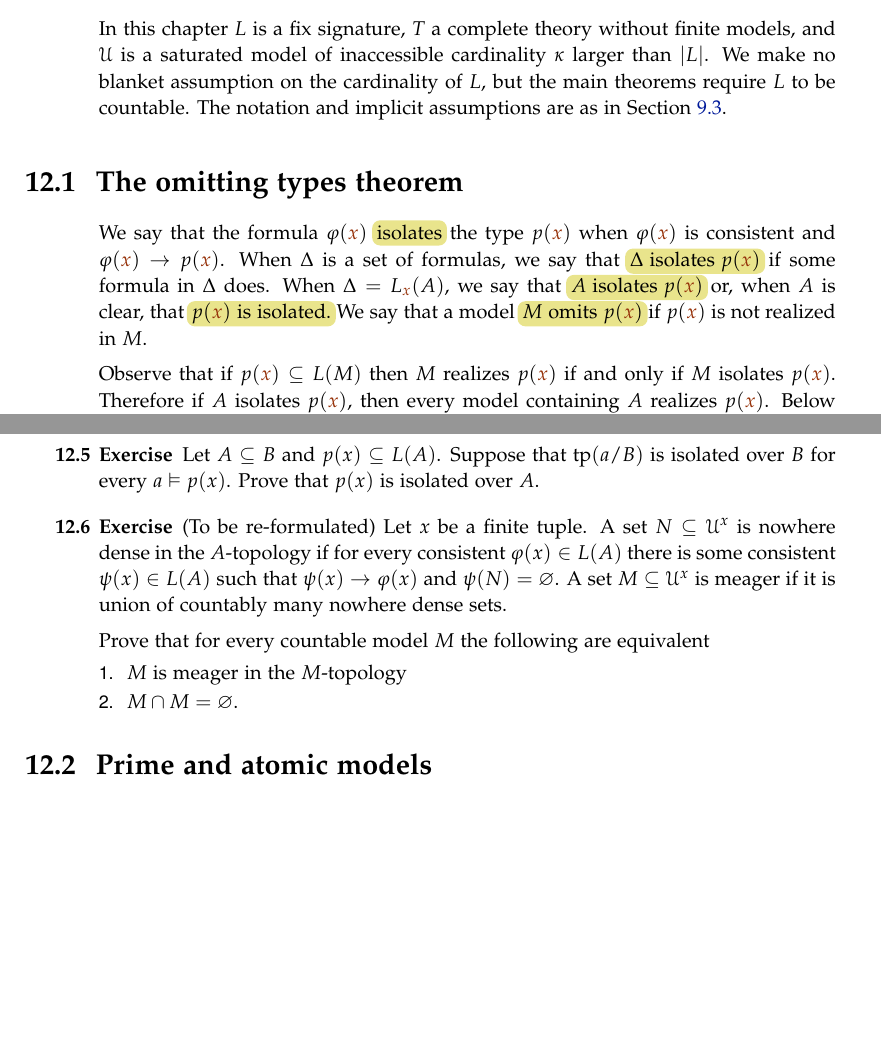
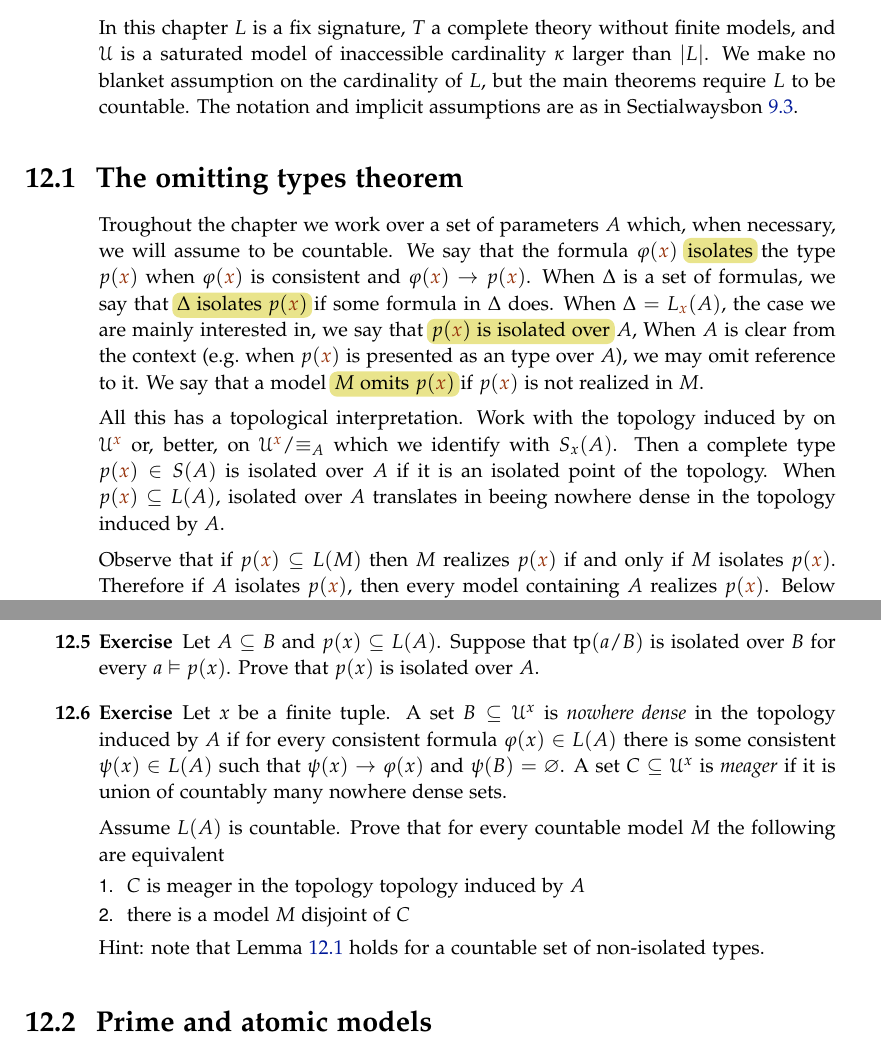
Before and after one commit to domenicozambella/creche, a LaTeX thesis (creche.tex, which reads countable.tex): two parts of pages 98 and 100 of 173, joined at a grey line, cut so that both start at the same text, the shorter picture padded with empty space. The pictures show the PDF file PDF/creche.pdf that the author committed with the source.

Commit message:
omiting types and meager sets

```diff
--- a/countable.tex
+++ b/countable.tex
@@ -6,23 +6,28 @@
 
 In this chapter $L$ is a fix signature, $T$ a complete theory without finite models, and $\U$ is a saturated model of inaccessible cardinality $\kappa$ larger than $|L|$.
 We make no blanket assumption on the cardinality of $L$, but the main theorems require $L$ to be countable.
-The notation and implicit assumptions are as in Section~\ref{monster}.
-
+The notation and implicit assumptions are as in Sectialwaysbon~\ref{monster}.
 
 %%%%%%%%%%%%%%%%%%%%%%%%%
 %%%%%%%%%%%%%%%%%%%%%%%%%
 %%%%%%%%%%%%%%%%%%%%%%%%%
 %%%%%%%%%%%%%%%%%%%%%%%%%
-%%%%%%%%%%%%%%%%%%%%%%%%
-
+%%%%%%%%%%%%%%%%%%%%%%%%%
 \section{The omitting types theorem}\label{omttingtype}
 
+Troughout the chapter we work over a set of parameters $A$ which, when necessary, we will assume to be countable.
 We say that the formula $\phi({\mr x})$ \emph{isolates\/} the type $p({\mr x})$ when $\phi({\mr x})$ is consistent and $\phi({\mr x})\imp p({\mr x})$.
 When $\Delta$ is a set of formulas, we say that \emph{$\Delta$ isolates $p({\mr x})$\/} if some formula in $\Delta$ does.
-When $\Delta=L_{{\mr x}}(A)$, we say that \emph{$A$ isolates $p({\mr x})$\/} or, when $A$ is clear, that \emph{$p({\mr x})$ is isolated.}
+When $\Delta=L_{{\mr x}}(A)$, the case we are mainly interested in, we say that \emph{$p({\mr x})$ is isolated over\/} $A$,
+When $A$ is clear from the context (e.g.\@ when $p({\mr x})$ is presented as an type over $A$), we may omit reference to it.
 We say that a model \emph{$M$ omits $p({\mr x})$\/} if $p({\mr x})$ is not realized in $M$.
 
-Observe that if $p({\mr x})\subseteq L(M)$ then $M$ realizes $p({\mr x})$ if and only if $M$ isolates  $p({\mr x})$.
+All this has a topological interpretation.
+Work with the topology induced by on $\U^{\mr x}$ or, better, on $\U^{\mr x}/{\equiv_A}$ which we identify with $S_x(A)$.
+Then a complete type $p({\mr x})\in S(A)$ is isolated over $A$ if it is an isolated point of the topology.
+When $p({\mr x})\subseteq L(A)$, isolated over $A$ translates in beeing nowhere dense in the topology induced by $A$.
+
+Observe that if $p({\mr x})\subseteq L(M)$ then $M$ realizes $p({\mr x})$ if and only if $M$ isolates $p({\mr x})$.
 Therefore if $A$ isolates $p({\mr x})$, then every model containing $A$ realizes $p({\mr x})$.
 Below we prove that the converse holds when $L$ and $A$ are countable.
 This is a famous classical theorem that is called the \textit{omitting types theorem\/} because it is proved by constructing a model $M$ that omits a given non-isolated type $p({\mr x})$.
@@ -164,6 +169,5 @@ Hint: Use the base of the topology as predicates of a first-order language.
   % \ceq{\hfill\psi(x)}{\iff}{\bigvee^n_{i=1}\phi_i(x)}
   \end{exercise}
 
-\begin{exercise}(To be re-formulated)
+\begin{exercise}
   Let $x$ be a finite tuple.
-  A set $N\subseteq\U^x$ is nowhere dense in the $A$-topology if for every consistent $\phi(x)\in L(A)$ there is some consistent $\psi(x)\in L(A)$ such that $\psi(x)\imp\phi(x)$ and $\psi(N)=\varnothing$.
@@ -171,9 +176,11 @@ Hint: Use the base of the topology as predicates of a first-order language.
 
+  Assume $L(A)$ is countable.
   Prove that for every countable model $M$ the following are equivalent
   \begin{itemize}
-    \item [1.] $M$ is meager in the $M$-topology
-    \item [2.] $M\cap M=\varnothing$.
+    \item [1.] $C$ is meager in the topology topology induced by $A$
+    \item [2.] there is a model $M$ disjoint of $C$
   \end{itemize}
+  Hint: note that Lemma~\ref{lem_kuratowskiUlam} holds for a countable set of non-isolated types.
 \end{exercise}
 
 %%%%%%%%%%%%%%%%%%%%%%%%%%%%%%%%%
```
Also changed, not shown: PDF/creche.pdf, countable.tex (7 more changed lines).
